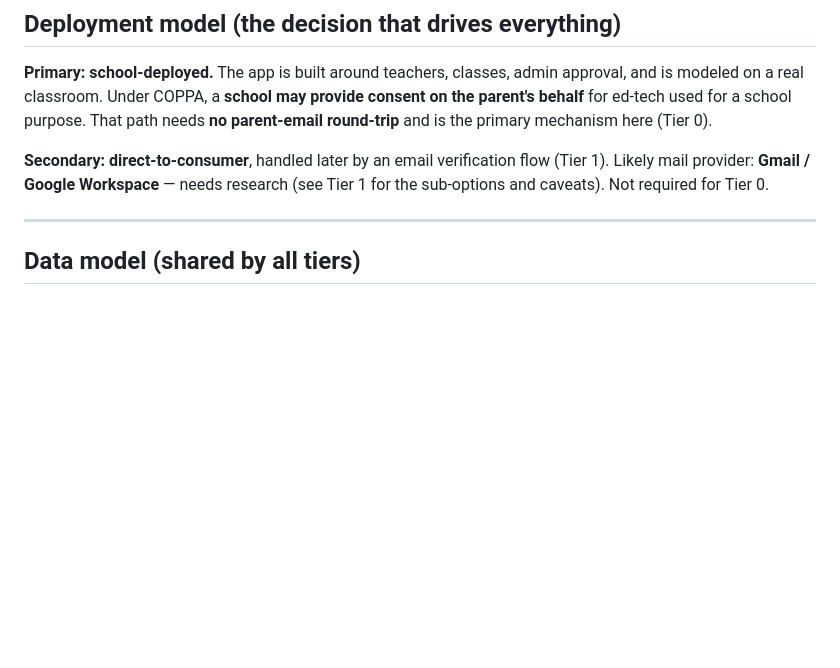
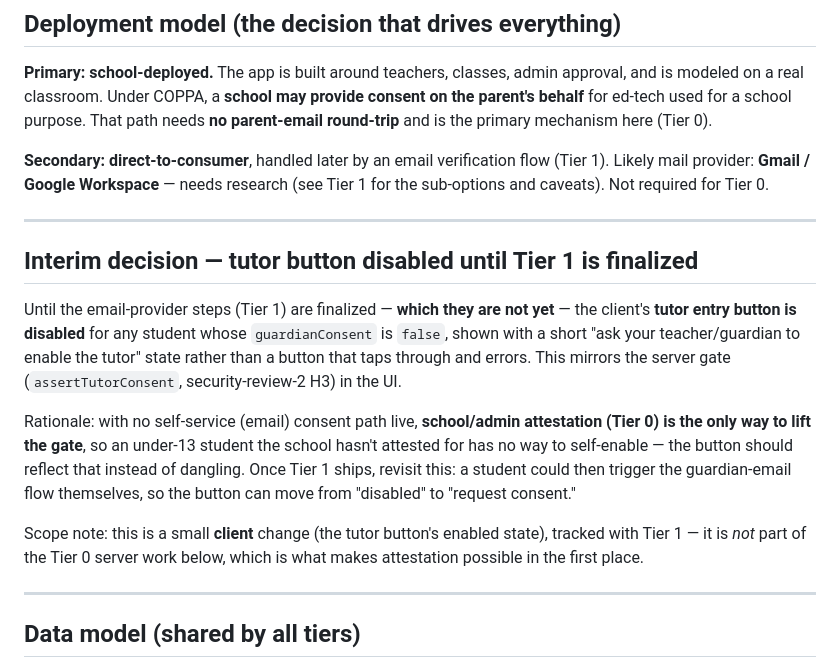
Before and after one commit to HelloImFranky/trusty_algebra_tutor, a Markdown page: docs/guardian-consent-plan.md, the part around the change. Rendered like a GitHub page; blank space fills up the shorter version.

Commit message:
docs: record interim tutor-button-disabled decision (until Tier 1)
Per request: until the email-provider steps (Tier 1) are finalized, the
client tutor button is disabled for any student with guardianConsent=false
(mirroring the server gate) rather than tapping through and erroring. School/
admin attestation (Tier 0) is the only way to lift the gate until then. Noted
as a small client change tracked with Tier 1, not part of the Tier 0 server
work.

Co-Authored-By: Claude Fable 5 <noreply@anthropic.com>
Claude-Session: https://claude.ai/code/session_01Kg8yv2nDbEqVLiniwntW1G

```diff
--- a/docs/guardian-consent-plan.md
+++ b/docs/guardian-consent-plan.md
@@ -59,6 +59,27 @@ mechanism here (Tier 0).
 **Secondary: direct-to-consumer**, handled later by an email verification flow
 (Tier 1). Likely mail provider: **Gmail / Google Workspace** — needs research
 (see Tier 1 for the sub-options and caveats). Not required for Tier 0.
+
+---
+
+## Interim decision — tutor button disabled until Tier 1 is finalized
+
+Until the email-provider steps (Tier 1) are finalized — **which they are not
+yet** — the client's **tutor entry button is disabled** for any student whose
+`guardianConsent` is `false`, shown with a short "ask your teacher/guardian to
+enable the tutor" state rather than a button that taps through and errors. This
+mirrors the server gate (`assertTutorConsent`, security-review-2 H3) in the UI.
+
+Rationale: with no self-service (email) consent path live, **school/admin
+attestation (Tier 0) is the only way to lift the gate**, so an under-13 student
+the school hasn't attested for has no way to self-enable — the button should
+reflect that instead of dangling. Once Tier 1 ships, revisit this: a student
+could then trigger the guardian-email flow themselves, so the button can move
+from "disabled" to "request consent."
+
+Scope note: this is a small **client** change (the tutor button's enabled
+state), tracked with Tier 1 — it is *not* part of the Tier 0 server work below,
+which is what makes attestation possible in the first place.
 
 ---
 
```
